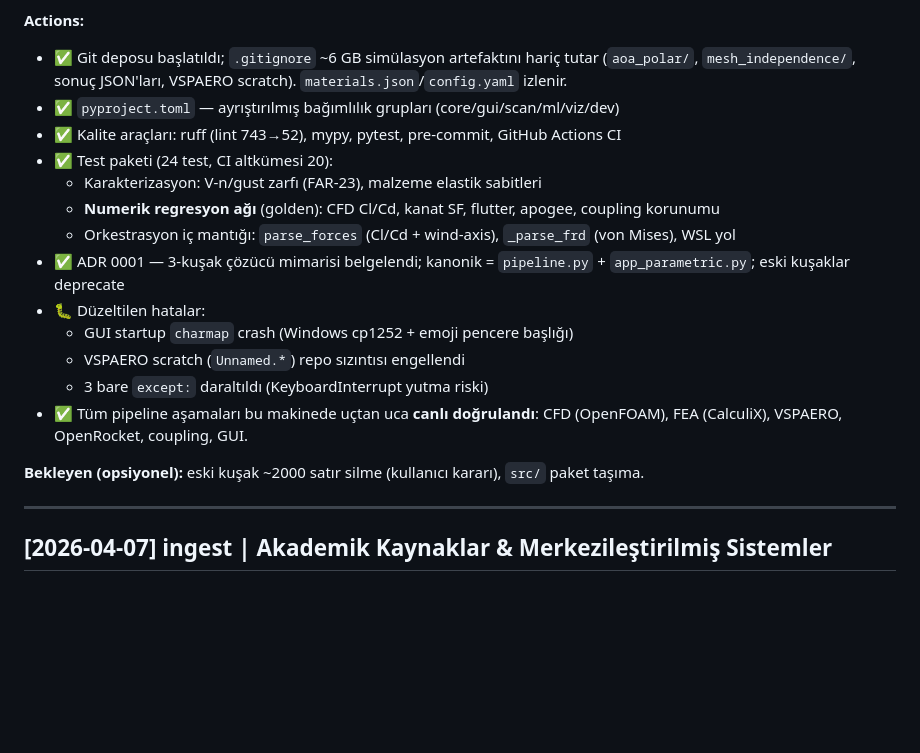
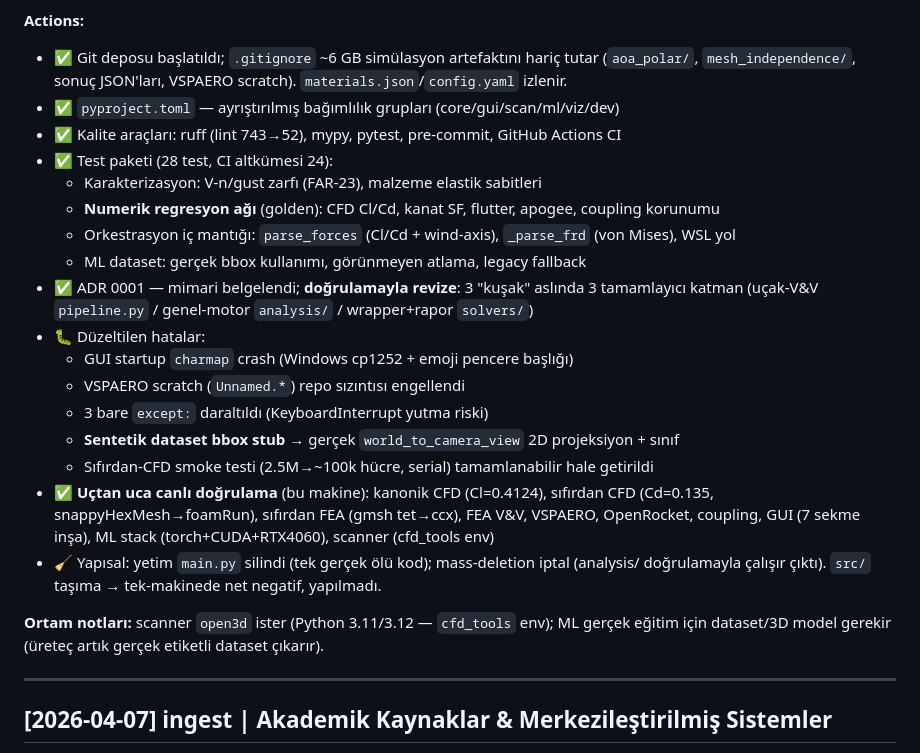
Before and after one commit to kahyakursat1-cloud/cfd_fea_tools, a Markdown page: CHANGELOG.md, the part around the change. Rendered like a GitHub page; blank space fills up the shorter version.

Commit message:
docs: scanner env notu + CHANGELOG tam oturum kaydi
- README: fotogrametri scanner open3d gerektirir (Py 3.11/3.12 / cfd_tools env);
  3.14'te open3d wheel'i yok. cfd_tools'ta dogrulandi (open3d 0.19 + cv2).
- CHANGELOG: tam oturum (28 test, sifirdan CFD/FEA dogrulama, ML bbox fix,
  main.py silme, mimari revizyon, ortam notlari).

Co-Authored-By: Claude Opus 4.8 <noreply@anthropic.com>

```diff
--- a/CHANGELOG.md
+++ b/CHANGELOG.md
@@ -14,19 +14,27 @@ edilen, regresyona karşı korunan mühendislik aracı. Çözücü/analiz mantı
   (`aoa_polar/`, `mesh_independence/`, sonuç JSON'ları, VSPAERO scratch). `materials.json`/`config.yaml` izlenir.
 - ✅ `pyproject.toml` — ayrıştırılmış bağımlılık grupları (core/gui/scan/ml/viz/dev)
 - ✅ Kalite araçları: ruff (lint 743→52), mypy, pytest, pre-commit, GitHub Actions CI
-- ✅ Test paketi (24 test, CI altkümesi 20):
+- ✅ Test paketi (28 test, CI altkümesi 24):
   - Karakterizasyon: V-n/gust zarfı (FAR-23), malzeme elastik sabitleri
   - **Numerik regresyon ağı** (golden): CFD Cl/Cd, kanat SF, flutter, apogee, coupling korunumu
   - Orkestrasyon iç mantığı: `parse_forces` (Cl/Cd + wind-axis), `_parse_frd` (von Mises), WSL yol
-- ✅ ADR 0001 — 3-kuşak çözücü mimarisi belgelendi; kanonik = `pipeline.py` + `app_parametric.py`; eski kuşaklar deprecate
+  - ML dataset: gerçek bbox kullanımı, görünmeyen atlama, legacy fallback
+- ✅ ADR 0001 — mimari belgelendi; **doğrulamayla revize**: 3 "kuşak" aslında 3 tamamlayıcı
+  katman (uçak-V&V `pipeline.py` / genel-motor `analysis/` / wrapper+rapor `solvers/`)
 - 🐛 Düzeltilen hatalar:
   - GUI startup `charmap` crash (Windows cp1252 + emoji pencere başlığı)
   - VSPAERO scratch (`Unnamed.*`) repo sızıntısı engellendi
   - 3 bare `except:` daraltıldı (KeyboardInterrupt yutma riski)
-- ✅ Tüm pipeline aşamaları bu makinede uçtan uca **canlı doğrulandı**: CFD (OpenFOAM),
-  FEA (CalculiX), VSPAERO, OpenRocket, coupling, GUI.
+  - **Sentetik dataset bbox stub** → gerçek `world_to_camera_view` 2D projeksiyon + sınıf
+  - Sıfırdan-CFD smoke testi (2.5M→~100k hücre, serial) tamamlanabilir hale getirildi
+- ✅ **Uçtan uca canlı doğrulama** (bu makine): kanonik CFD (Cl=0.4124), sıfırdan CFD
+  (Cd=0.135, snappyHexMesh→foamRun), sıfırdan FEA (gmsh tet→ccx), FEA V&V, VSPAERO,
+  OpenRocket, coupling, GUI (7 sekme inşa), ML stack (torch+CUDA+RTX4060), scanner (cfd_tools env)
+- 🧹 Yapısal: yetim `main.py` silindi (tek gerçek ölü kod); mass-deletion iptal
+  (analysis/ doğrulamayla çalışır çıktı). `src/` taşıma → tek-makinede net negatif, yapılmadı.
 
-**Bekleyen (opsiyonel):** eski kuşak ~2000 satır silme (kullanıcı kararı), `src/` paket taşıma.
+**Ortam notları:** scanner `open3d` ister (Python 3.11/3.12 — `cfd_tools` env); ML gerçek
+eğitim için dataset/3D model gerekir (üreteç artık gerçek etiketli dataset çıkarır).
 
 ---
 
```
Also changed, not shown: README.md (+5 -0 lines).
